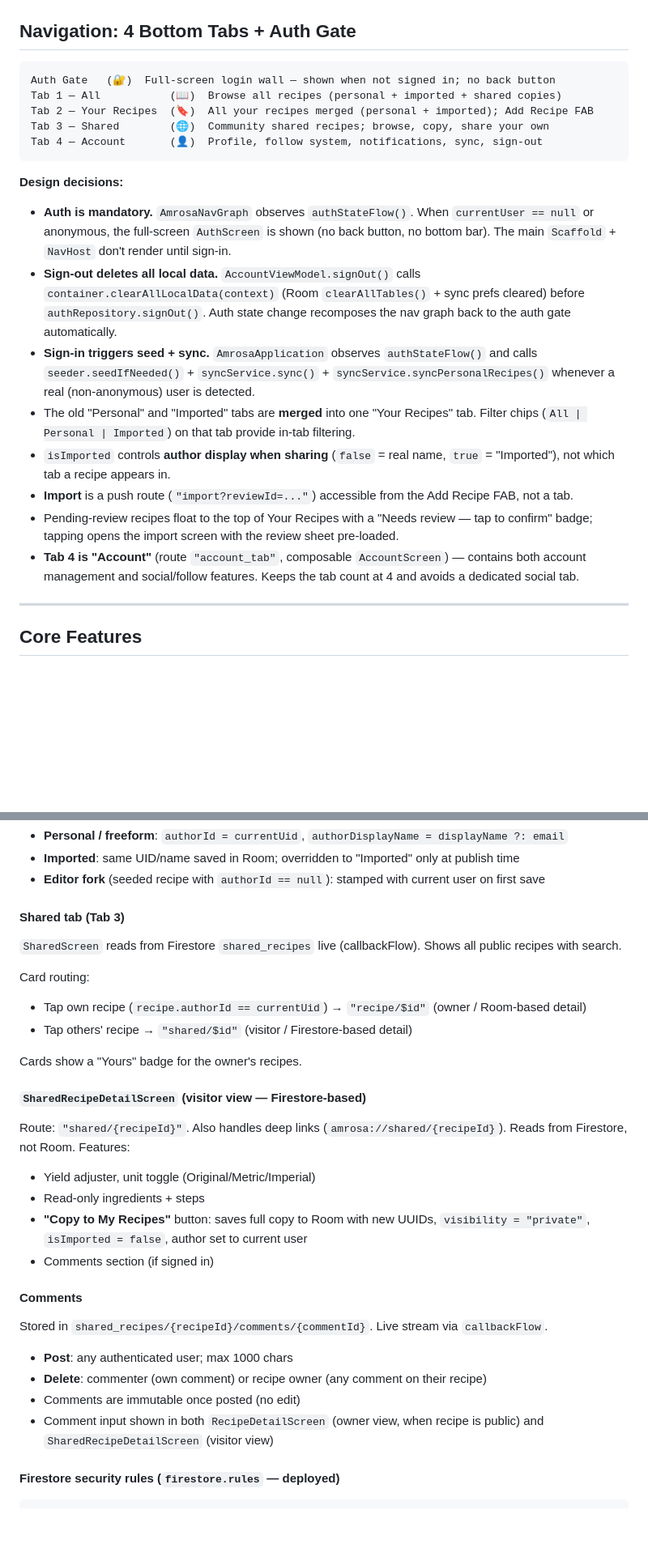
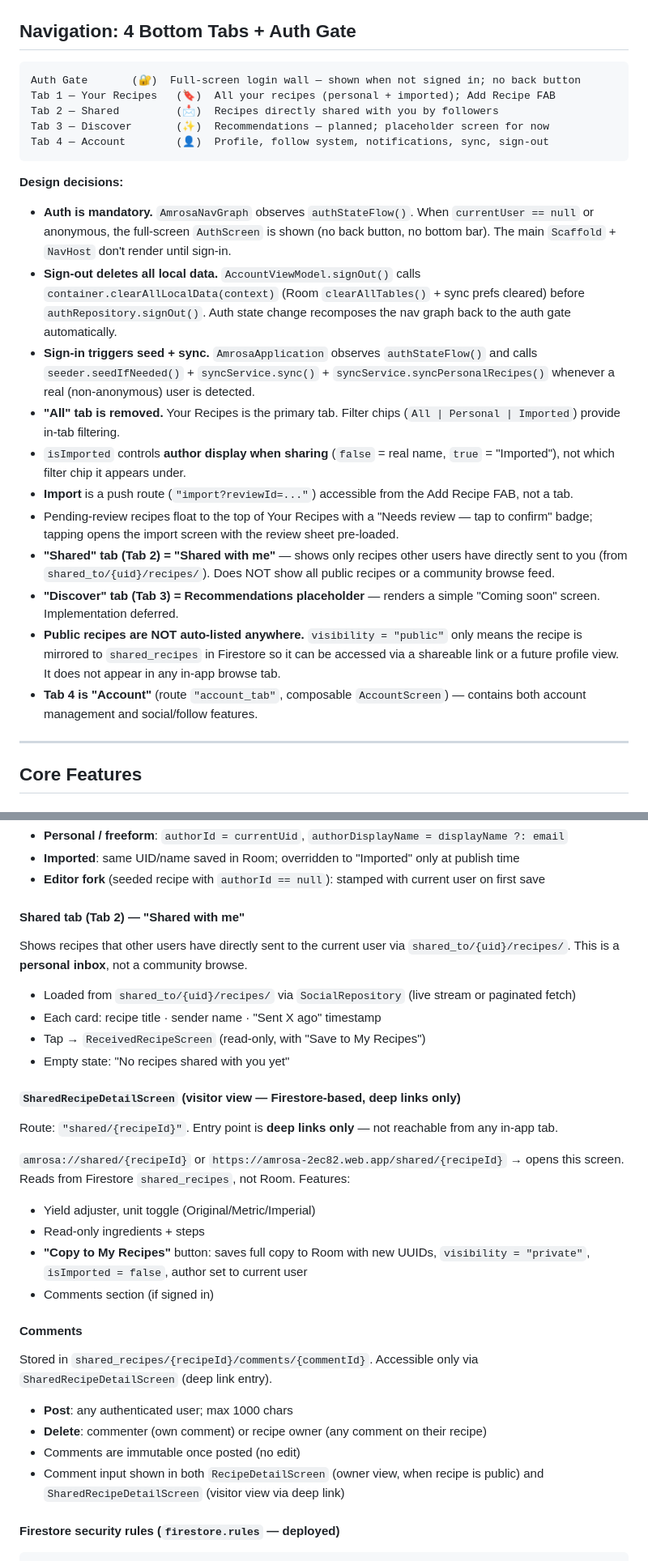
Before and after one commit to tanaynigam/Amrosa, a Markdown page: CLAUDE.md, 2 parts joined by grey strips. Shown at 81% size. GitHub-like rendering; blank space fills up the shorter version.

````diff
--- a/CLAUDE.md
+++ b/CLAUDE.md
@@ -86,22 +86,25 @@ Amrosa/
 ## Navigation: 4 Bottom Tabs + Auth Gate
 
 ```
-Auth Gate   (🔐)  Full-screen login wall — shown when not signed in; no back button
-Tab 1 — All           (📖)  Browse all recipes (personal + imported + shared copies)
-Tab 2 — Your Recipes  (🔖)  All your recipes merged (personal + imported); Add Recipe FAB
-Tab 3 — Shared        (🌐)  Community shared recipes; browse, copy, share your own
-Tab 4 — Account       (👤)  Profile, follow system, notifications, sync, sign-out
+Auth Gate       (🔐)  Full-screen login wall — shown when not signed in; no back button
+Tab 1 — Your Recipes   (🔖)  All your recipes (personal + imported); Add Recipe FAB
+Tab 2 — Shared         (📩)  Recipes directly shared with you by followers
+Tab 3 — Discover       (✨)  Recommendations — planned; placeholder screen for now
+Tab 4 — Account        (👤)  Profile, follow system, notifications, sync, sign-out
 ```
 
 **Design decisions:**
 - **Auth is mandatory.** `AmrosaNavGraph` observes `authStateFlow()`. When `currentUser == null` or anonymous, the full-screen `AuthScreen` is shown (no back button, no bottom bar). The main `Scaffold` + `NavHost` don't render until sign-in.
 - **Sign-out deletes all local data.** `AccountViewModel.signOut()` calls `container.clearAllLocalData(context)` (Room `clearAllTables()` + sync prefs cleared) before `authRepository.signOut()`. Auth state change recomposes the nav graph back to the auth gate automatically.
 - **Sign-in triggers seed + sync.** `AmrosaApplication` observes `authStateFlow()` and calls `seeder.seedIfNeeded()` + `syncService.sync()` + `syncService.syncPersonalRecipes()` whenever a real (non-anonymous) user is detected.
-- The old "Personal" and "Imported" tabs are **merged** into one "Your Recipes" tab. Filter chips (`All | Personal | Imported`) on that tab provide in-tab filtering.
-- `isImported` controls **author display when sharing** (`false` = real name, `true` = "Imported"), not which tab a recipe appears in.
+- **"All" tab is removed.** Your Recipes is the primary tab. Filter chips (`All | Personal | Imported`) provide in-tab filtering.
+- `isImported` controls **author display when sharing** (`false` = real name, `true` = "Imported"), not which filter chip it appears under.
 - **Import** is a push route (`"import?reviewId=..."`) accessible from the Add Recipe FAB, not a tab.
 - Pending-review recipes float to the top of Your Recipes with a "Needs review — tap to confirm" badge; tapping opens the import screen with the review sheet pre-loaded.
-- **Tab 4 is "Account"** (route `"account_tab"`, composable `AccountScreen`) — contains both account management and social/follow features. Keeps the tab count at 4 and avoids a dedicated social tab.
+- **"Shared" tab (Tab 2) = "Shared with me"** — shows only recipes other users have directly sent to you (from `shared_to/{uid}/recipes/`). Does NOT show all public recipes or a community browse feed.
+- **"Discover" tab (Tab 3) = Recommendations placeholder** — renders a simple "Coming soon" screen. Implementation deferred.
+- **Public recipes are NOT auto-listed anywhere.** `visibility = "public"` only means the recipe is mirrored to `shared_recipes` in Firestore so it can be accessed via a shareable link or a future profile view. It does not appear in any in-app browse tab.
+- **Tab 4 is "Account"** (route `"account_tab"`, composable `AccountScreen`) — contains both account management and social/follow features.
 
 ---
 
@@ -503,19 +538,20 @@ Author is stamped when a recipe is first created:
 - **Imported**: same UID/name saved in Room; overridden to "Imported" only at publish time
 - **Editor fork** (seeded recipe with `authorId == null`): stamped with current user on first save
 
-#### Shared tab (Tab 3)
+#### Shared tab (Tab 2) — "Shared with me"
 
-`SharedScreen` reads from Firestore `shared_recipes` live (callbackFlow). Shows all public recipes with search.
+Shows recipes that other users have directly sent to the current user via `shared_to/{uid}/recipes/`. This is a **personal inbox**, not a community browse.
 
-Card routing:
-- Tap own recipe (`recipe.authorId == currentUid`) → `"recipe/$id"` (owner / Room-based detail)
-- Tap others' recipe → `"shared/$id"` (visitor / Firestore-based detail)
+- Loaded from `shared_to/{uid}/recipes/` via `SocialRepository` (live stream or paginated fetch)
+- Each card: recipe title · sender name · "Sent X ago" timestamp
+- Tap → `ReceivedRecipeScreen` (read-only, with "Save to My Recipes")
+- Empty state: "No recipes shared with you yet"
 
-Cards show a "Yours" badge for the owner's recipes.
+#### `SharedRecipeDetailScreen` (visitor view — Firestore-based, deep links only)
 
-#### `SharedRecipeDetailScreen` (visitor view — Firestore-based)
+Route: `"shared/{recipeId}"`. Entry point is **deep links only** — not reachable from any in-app tab.
 
-Route: `"shared/{recipeId}"`. Also handles deep links (`amrosa://shared/{recipeId}`). Reads from Firestore, not Room. Features:
+`amrosa://shared/{recipeId}` or `https://amrosa-2ec82.web.app/shared/{recipeId}` → opens this screen. Reads from Firestore `shared_recipes`, not Room. Features:
 - Yield adjuster, unit toggle (Original/Metric/Imperial)
 - Read-only ingredients + steps
 - **"Copy to My Recipes"** button: saves full copy to Room with new UUIDs, `visibility = "private"`, `isImported = false`, author set to current user
@@ -523,12 +559,12 @@ Route: `"shared/{recipeId}"`. Also handles deep links (`amrosa://shared/{recipeI
 
 #### Comments
 
-Stored in `shared_recipes/{recipeId}/comments/{commentId}`. Live stream via `callbackFlow`.
+Stored in `shared_recipes/{recipeId}/comments/{commentId}`. Accessible only via `SharedRecipeDetailScreen` (deep link entry).
 
 - **Post**: any authenticated user; max 1000 chars
 - **Delete**: commenter (own comment) or recipe owner (any comment on their recipe)
 - Comments are immutable once posted (no edit)
-- Comment input shown in both `RecipeDetailScreen` (owner view, when recipe is public) and `SharedRecipeDetailScreen` (visitor view)
+- Comment input shown in both `RecipeDetailScreen` (owner view, when recipe is public) and `SharedRecipeDetailScreen` (visitor view via deep link)
 
 #### Firestore security rules (`firestore.rules` — deployed)
 
````
Also changed, not shown: other parts of CLAUDE.md (+96 -53 lines).
